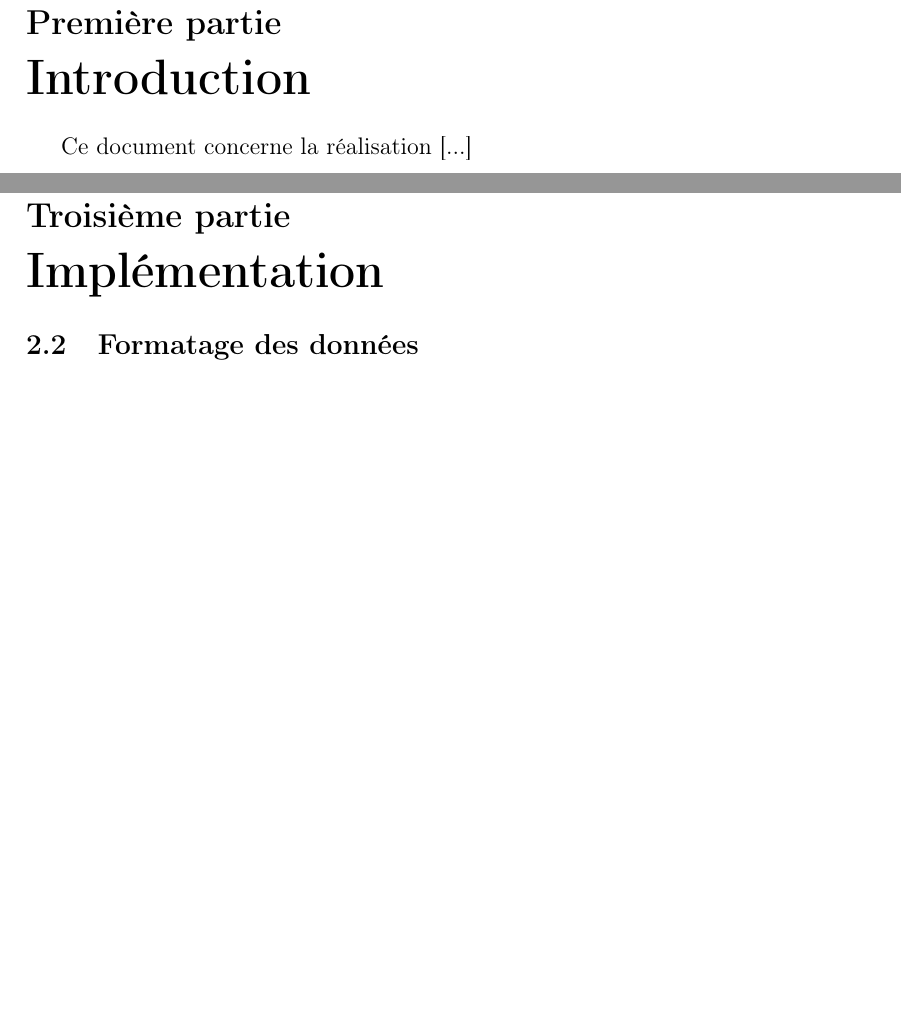
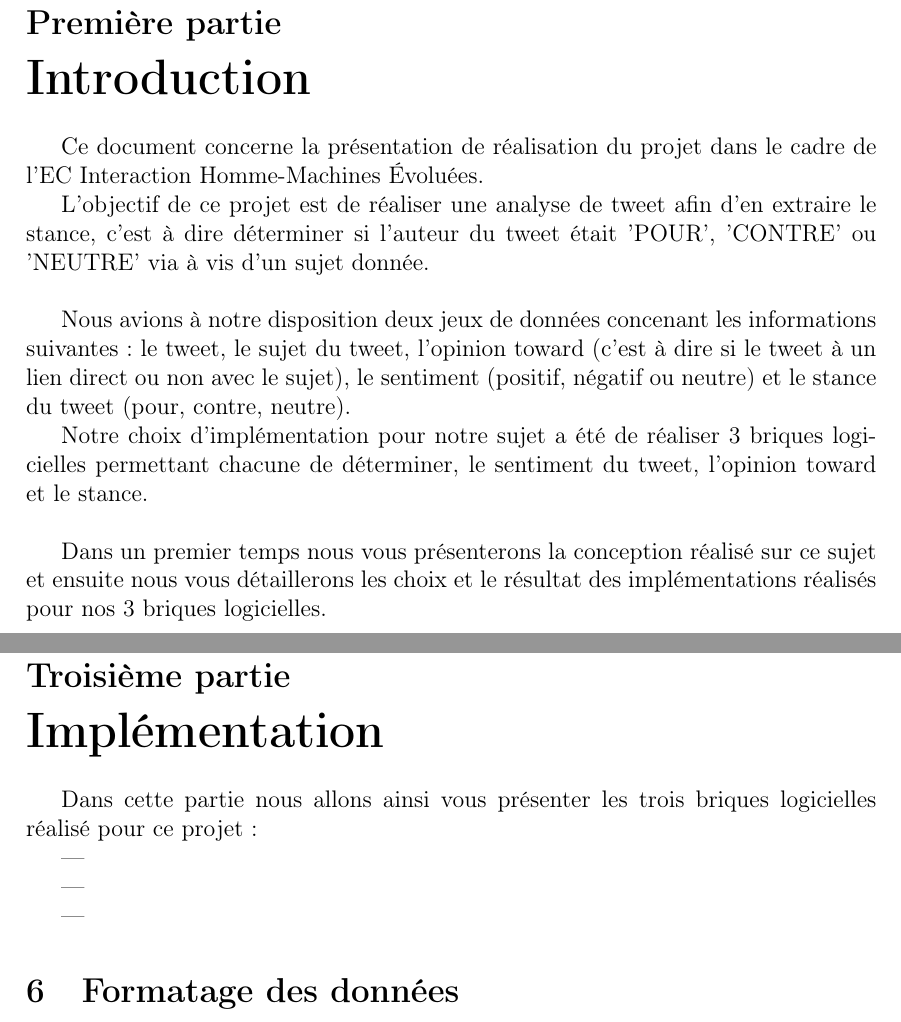
Before and after one commit to INSA-ASI-Students/IHME-2018-OpinionMining-And-SentimentAnalysis-Implementation, a LaTeX document (rapport/rapport.tex, which reads rapport/src/implementation.tex, rapport/src/introduction.tex): two parts of pages 3 and 5 of 10, joined at a grey line, cut so that both start at the same text, the shorter picture padded with empty space. Compiled offline with pdfLaTeX.

Commit message:
add intro

```diff
--- a/rapport/src/implementation.tex
+++ b/rapport/src/implementation.tex
@@ -1,4 +1,12 @@
-\subsection{Formatage des données}
+\par Dans cette partie nous allons ainsi vous présenter les trois briques logicielles réalisé pour ce projet :
+
+\begin{itemize}
+	\item
+	\item
+	\item
+\end{itemize}
+
+\section{Formatage des données}
 \par Afin d'améliorer les performances des différents blocs de cette implémentation, nous avons choisi de formater au mieux les données. Uniquement les tweets sont concernés pas ce formatage.
 
 \par Plusieurs méthodes ont été appliquées:
--- a/rapport/src/introduction.tex
+++ b/rapport/src/introduction.tex
@@ -1,5 +1,5 @@
-	\par Ce document concerne la réalisation [...]
-
-	\par
-
-	\par
+	\par Ce document concerne la présentation de réalisation du projet dans le cadre de l'EC Interaction Homme-Machines Évoluées.
+	\par L'objectif de ce projet est de réaliser une analyse de tweet afin d'en extraire le stance, c'est à dire déterminer si l'auteur du tweet était 'POUR', 'CONTRE' ou 'NEUTRE' via à vis d'un sujet donnée.\\
+	\par Nous avions à notre disposition deux jeux de données concenant les informations suivantes : le tweet, le sujet du tweet, l'opinion toward (c'est à dire si le tweet à un lien direct ou non avec le sujet), le sentiment (positif, négatif ou neutre) et le stance du tweet (pour, contre, neutre).
+	\par Notre choix d'implémentation pour notre sujet a été de réaliser 3 briques logicielles permettant chacune de déterminer, le sentiment du tweet, l'opinion toward et le stance. \\
+	\par Dans un premier temps nous vous présenterons la conception réalisé sur ce sujet et ensuite nous vous détaillerons les choix et le résultat des implémentations réalisés pour nos 3 briques logicielles.
```
Also changed, not shown: rapport/src/conception_detaillee.tex (+1 -1 lines), rapport/src/conception_preliminaire.tex (+2 -2 lines), rapport/src/implementation.tex (14 more changed lines).
